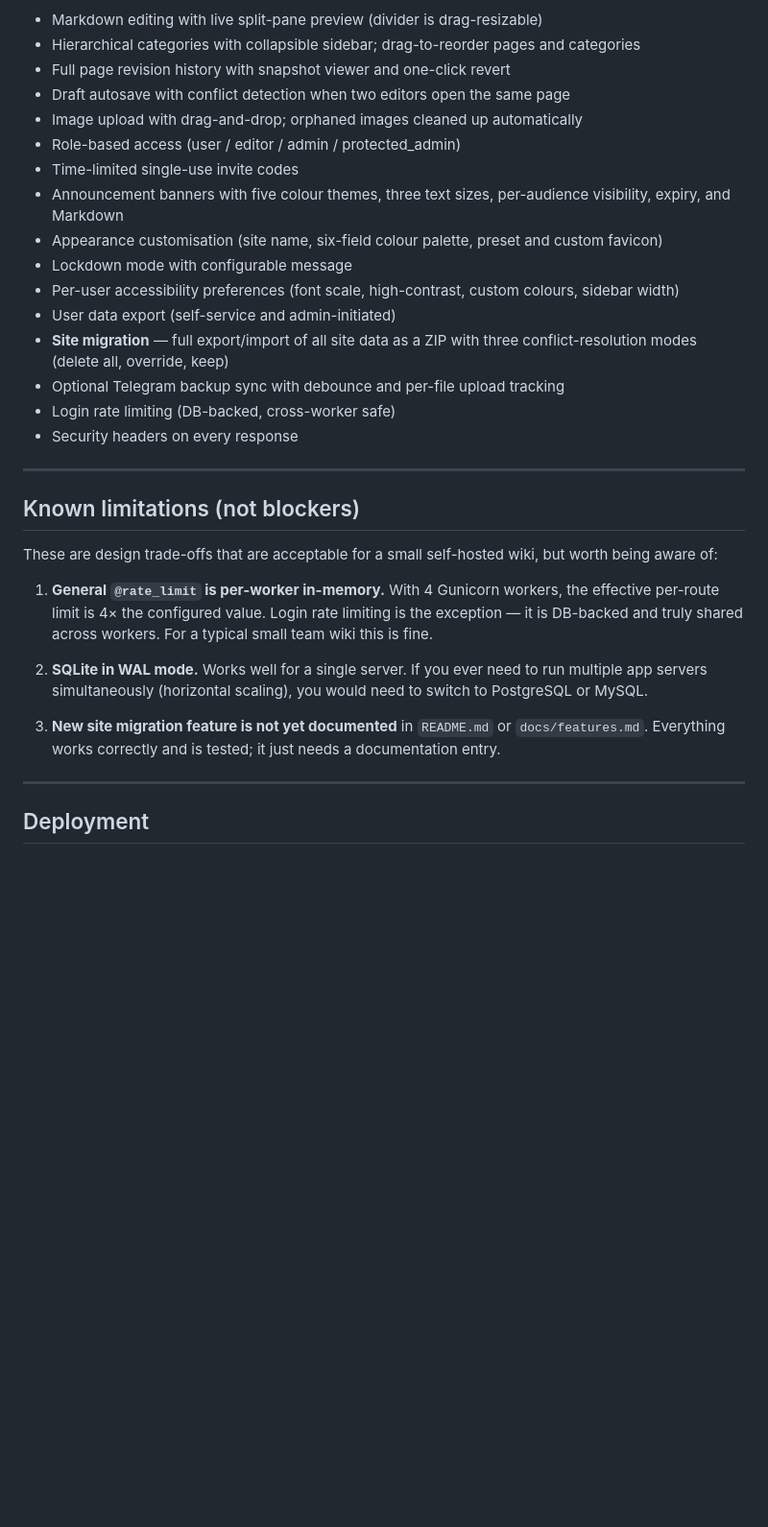
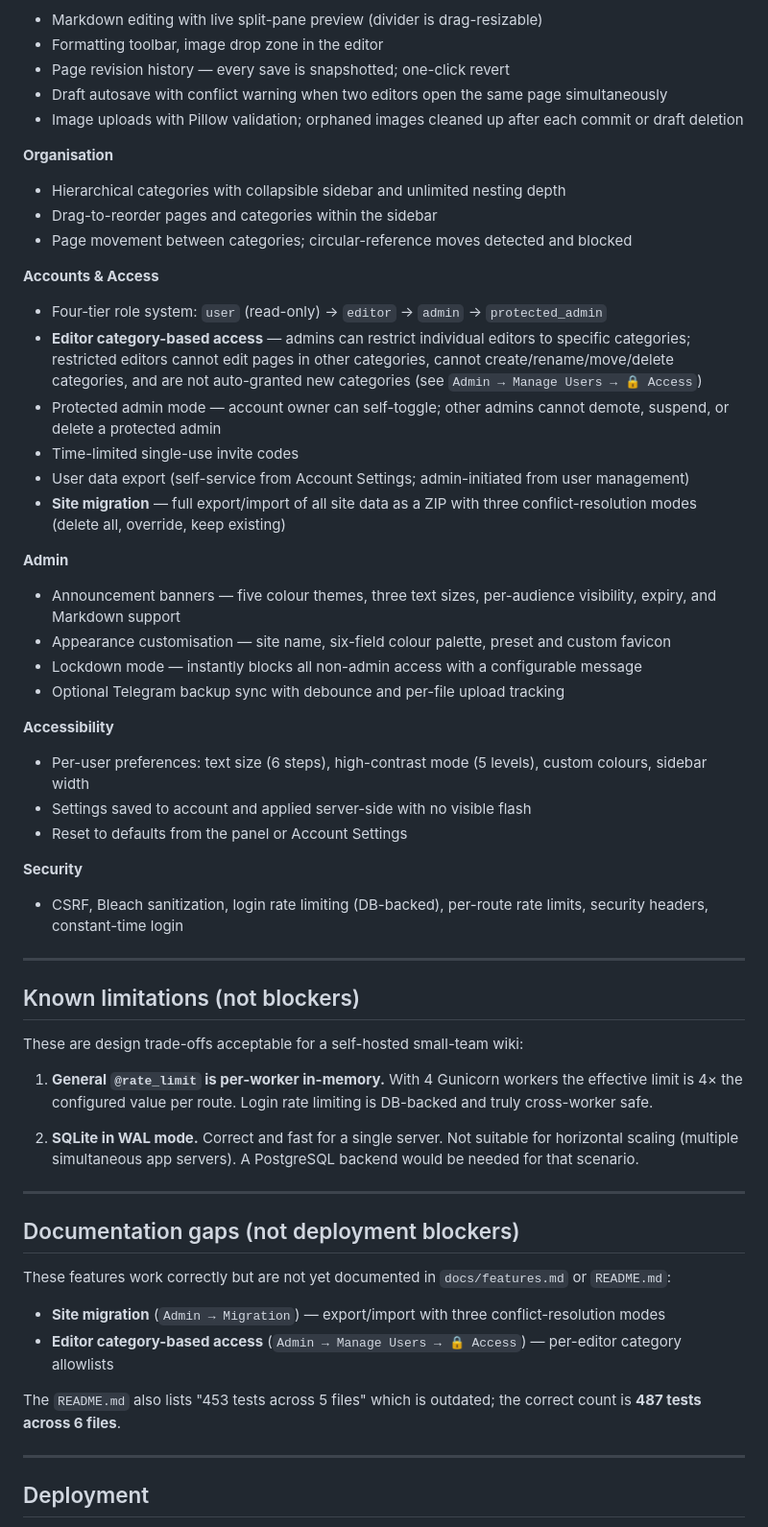
Before and after one commit to OVTDAcc/BananaWiki, a Markdown page: READY.md, the part around one of its changes. Shown at 96% size. Rendered like a GitHub page; blank space fills up the shorter version.

Commit message:
Update READY.md with current assessment (487 tests, new features)
Co-authored-by: ovtdadt <264236209+ovtdadt@users.noreply.github.com>

```diff
--- a/READY.md
+++ b/READY.md
@@ -47,31 +49,56 @@ All features are implemented, working, and covered by tests:
 - Markdown editing with live split-pane preview (divider is drag-resizable)
-- Hierarchical categories with collapsible sidebar; drag-to-reorder pages and categories
-- Full page revision history with snapshot viewer and one-click revert
-- Draft autosave with conflict detection when two editors open the same page
-- Image upload with drag-and-drop; orphaned images cleaned up automatically
-- Role-based access (user / editor / admin / protected_admin)
+- Formatting toolbar, image drop zone in the editor
+- Page revision history — every save is snapshotted; one-click revert
+- Draft autosave with conflict warning when two editors open the same page simultaneously
+- Image uploads with Pillow validation; orphaned images cleaned up after each commit or draft deletion
+
+**Organisation**
+- Hierarchical categories with collapsible sidebar and unlimited nesting depth
+- Drag-to-reorder pages and categories within the sidebar
+- Page movement between categories; circular-reference moves detected and blocked
+
+**Accounts & Access**
+- Four-tier role system: `user` (read-only) → `editor` → `admin` → `protected_admin`
+- **Editor category-based access** — admins can restrict individual editors to specific categories; restricted editors cannot edit pages in other categories, cannot create/rename/move/delete categories, and are not auto-granted new categories (see `Admin → Manage Users → 🔒 Access`)
+- Protected admin mode — account owner can self-toggle; other admins cannot demote, suspend, or delete a protected admin
 - Time-limited single-use invite codes
-- Announcement banners with five colour themes, three text sizes, per-audience visibility, expiry, and Markdown
-- Appearance customisation (site name, six-field colour palette, preset and custom favicon)
-- Lockdown mode with configurable message
-- Per-user accessibility preferences (font scale, high-contrast, custom colours, sidebar width)
-- User data export (self-service and admin-initiated)
-- **Site migration** — full export/import of all site data as a ZIP with three conflict-resolution modes (delete all, override, keep)
+- User data export (self-service from Account Settings; admin-initiated from user management)
+- **Site migration** — full export/import of all site data as a ZIP with three conflict-resolution modes (delete all, override, keep existing)
+
+**Admin**
+- Announcement banners — five colour themes, three text sizes, per-audience visibility, expiry, and Markdown support
+- Appearance customisation — site name, six-field colour palette, preset and custom favicon
+- Lockdown mode — instantly blocks all non-admin access with a configurable message
 - Optional Telegram backup sync with debounce and per-file upload tracking
-- Login rate limiting (DB-backed, cross-worker safe)
-- Security headers on every response
+
+**Accessibility**
+- Per-user preferences: text size (6 steps), high-contrast mode (5 levels), custom colours, sidebar width
+- Settings saved to account and applied server-side with no visible flash
+- Reset to defaults from the panel or Account Settings
+
+**Security**
+- CSRF, Bleach sanitization, login rate limiting (DB-backed), per-route rate limits, security headers, constant-time login
 
 ---
 
 ## Known limitations (not blockers)
 
-These are design trade-offs that are acceptable for a small self-hosted wiki, but worth being aware of:
+These are design trade-offs acceptable for a self-hosted small-team wiki:
 
-1. **General `@rate_limit` is per-worker in-memory.** With 4 Gunicorn workers, the effective per-route limit is 4× the configured value. Login rate limiting is the exception — it is DB-backed and truly shared across workers. For a typical small team wiki this is fine.
+1. **General `@rate_limit` is per-worker in-memory.** With 4 Gunicorn workers the effective limit is 4× the configured value per route. Login rate limiting is DB-backed and truly cross-worker safe.
 
-2. **SQLite in WAL mode.** Works well for a single server. If you ever need to run multiple app servers simultaneously (horizontal scaling), you would need to switch to PostgreSQL or MySQL.
+2. **SQLite in WAL mode.** Correct and fast for a single server. Not suitable for horizontal scaling (multiple simultaneous app servers). A PostgreSQL backend would be needed for that scenario.
 
-3. **New site migration feature is not yet documented** in `README.md` or `docs/features.md`. Everything works correctly and is tested; it just needs a documentation entry.
+---
+
+## Documentation gaps (not deployment blockers)
+
+These features work correctly but are not yet documented in `docs/features.md` or `README.md`:
+
+- **Site migration** (`Admin → Migration`) — export/import with three conflict-resolution modes
+- **Editor category-based access** (`Admin → Manage Users → 🔒 Access`) — per-editor category allowlists
+
+The `README.md` also lists "453 tests across 5 files" which is outdated; the correct count is **487 tests across 6 files**.
 
 ---
 
```
Also changed, not shown: other parts of READY.md (+24 -22 lines).
